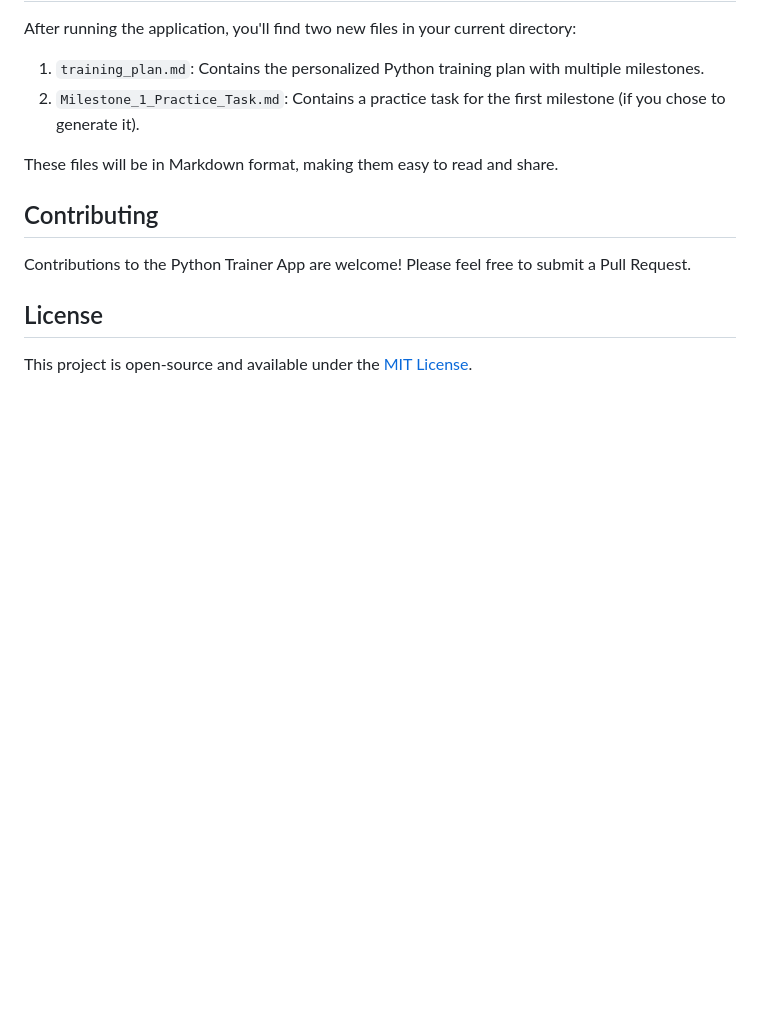
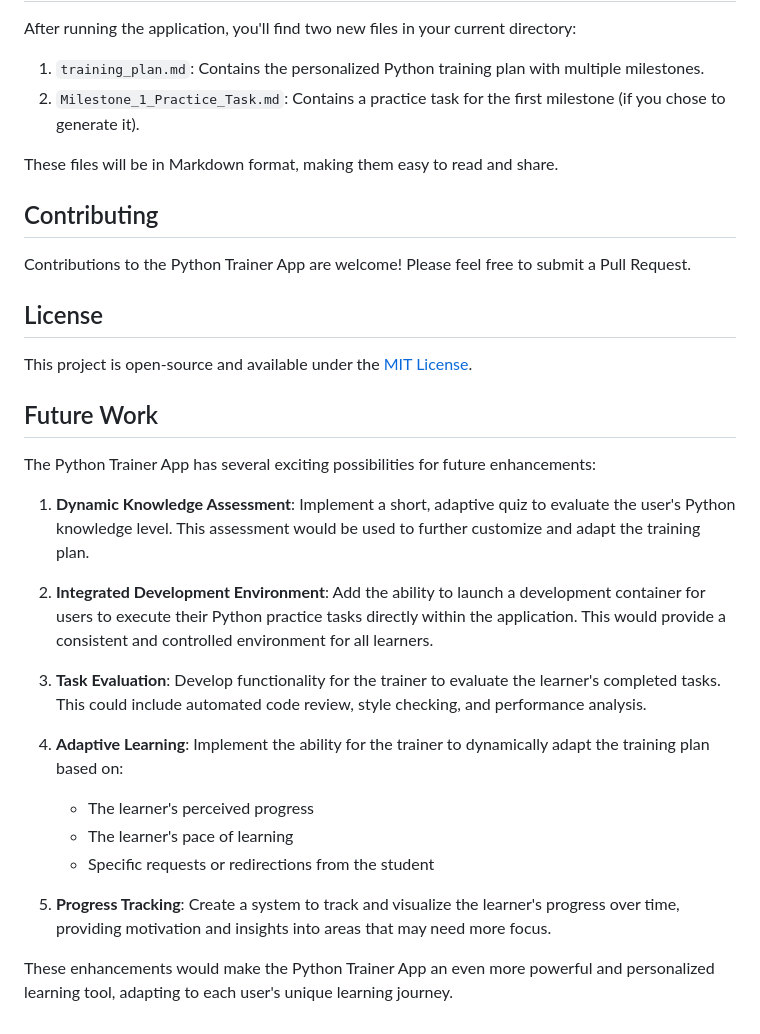
Before and after one commit to codingthefuturewithai/python-trainer, a Markdown page: README.md, the part around the change. GitHub-like rendering; blank space fills up the shorter version.

Commit message:
docs: Add "Future Work" section to README.md

```diff
--- a/README.md
+++ b/README.md
@@ -85,3 +85,22 @@ Contributions to the Python Trainer App are welcome! Please feel free to submit
 ## License
 
 This project is open-source and available under the [MIT License](LICENSE).
+
+## Future Work
+
+The Python Trainer App has several exciting possibilities for future enhancements:
+
+1. **Dynamic Knowledge Assessment**: Implement a short, adaptive quiz to evaluate the user's Python knowledge level. This assessment would be used to further customize and adapt the training plan.
+
+2. **Integrated Development Environment**: Add the ability to launch a development container for users to execute their Python practice tasks directly within the application. This would provide a consistent and controlled environment for all learners.
+
+3. **Task Evaluation**: Develop functionality for the trainer to evaluate the learner's completed tasks. This could include automated code review, style checking, and performance analysis.
+
+4. **Adaptive Learning**: Implement the ability for the trainer to dynamically adapt the training plan based on:
+   - The learner's perceived progress
+   - The learner's pace of learning
+   - Specific requests or redirections from the student
+
+5. **Progress Tracking**: Create a system to track and visualize the learner's progress over time, providing motivation and insights into areas that may need more focus.
+
+These enhancements would make the Python Trainer App an even more powerful and personalized learning tool, adapting to each user's unique learning journey.
```
